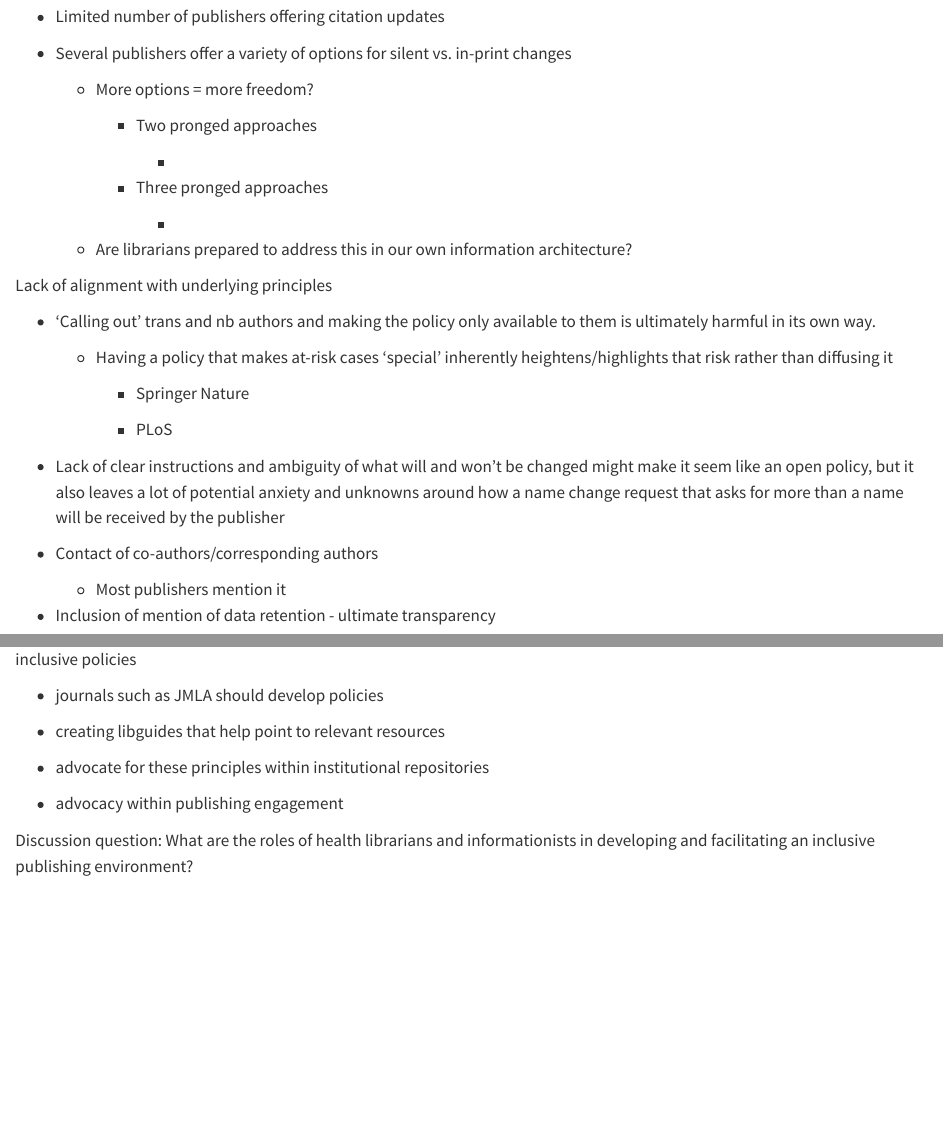
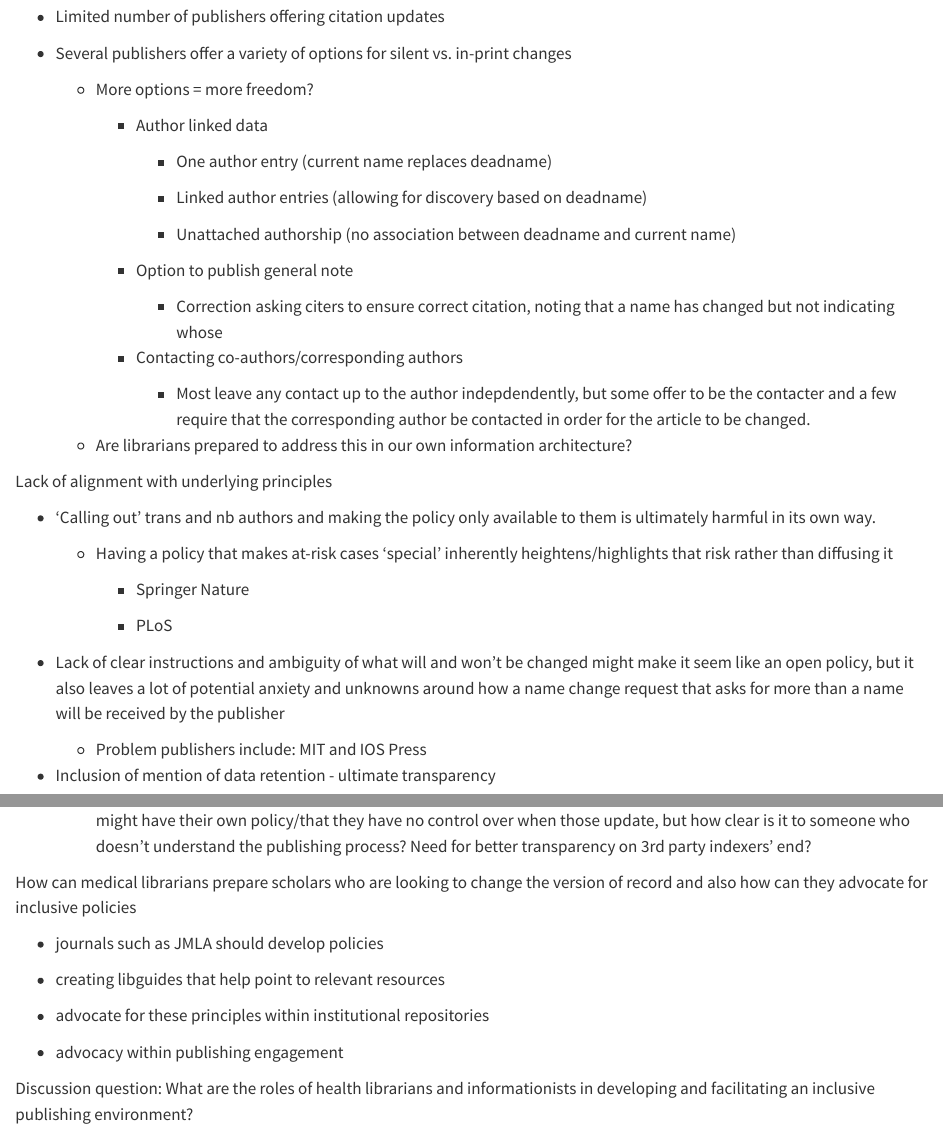
Before and after one commit to mxballin/nlm, a Quarto document (NameChangePolicyViz_v1.qmd): the page in a window 1100 px wide, from 3760 px down, and a second part further down, joined at a grey line. Rendered offline with R 4.5, knitr and Pandoc in place of Quarto, with nearby package versions; the code chunks are not run, so their results and figures are left out.

Commit message:
Updating content

```diff
--- a/NameChangePolicyViz_v1.qmd
+++ b/NameChangePolicyViz_v1.qmd
@@ -458,13 +458,21 @@ Unique features of certain policies
 
     -   More options = more freedom?
 
-        -   Two pronged approaches
+        -   Author linked data
 
-            -
+            -   One author entry (current name replaces deadname)
 
-        -   Three pronged approaches
+            -   Linked author entries (allowing for discovery based on deadname)
 
-            -
+            -   Unattached authorship (no association between deadname and current name)
+
+        -   Option to publish general note
+
+            -   Correction asking citers to ensure correct citation, noting that a name has changed but not indicating whose
+
+        -   Contacting co-authors/corresponding authors
+
+            -   Most leave any contact up to the author indepdendently, but some offer to be the contacter and a few require that the corresponding author be contacted in order for the article to be changed.
 
     -   Are librarians prepared to address this in our own information architecture?
 
@@ -480,11 +488,11 @@ Lack of alignment with underlying principles
 
 -   Lack of clear instructions and ambiguity of what will and won't be changed might make it seem like an open policy, but it also leaves a lot of potential anxiety and unknowns around how a name change request that asks for more than a name will be received by the publisher
 
--   Contact of co-authors/corresponding authors
-
-    -   Most publishers mention it
+    -   Problem publishers include: MIT and IOS Press
 
 -   Inclusion of mention of data retention - ultimate transparency
+
+    -   Helps authors to understand the process of data distribution? Most mention it is possible that 3rd party indexers might have their own policy/that they have no control over when those update, but how clear is it to someone who doesn't understand the publishing process? Need for better transparency on 3rd party indexers' end?
 
 How can medical librarians prepare scholars who are looking to change the version of record and also how can they advocate for inclusive policies
 
```
Also changed, not shown: NameChangePolicyViz_v1.html.
